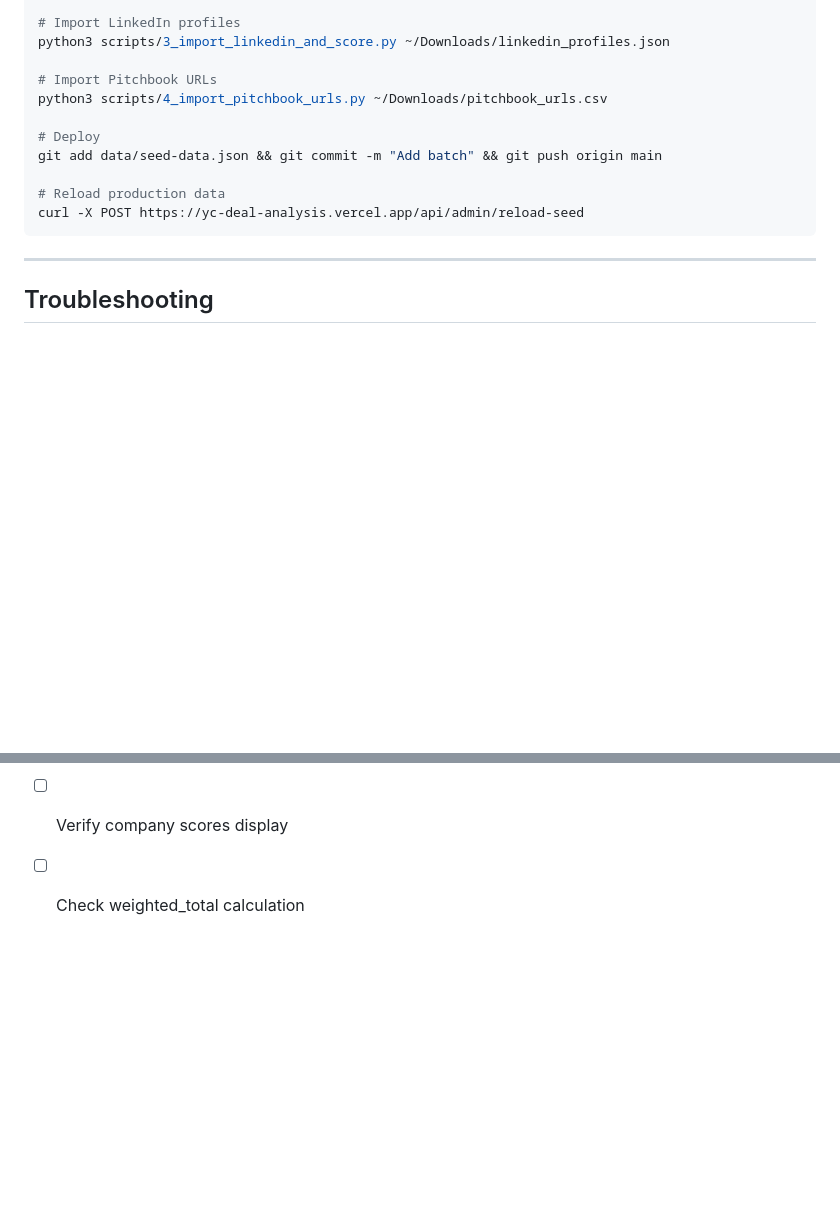
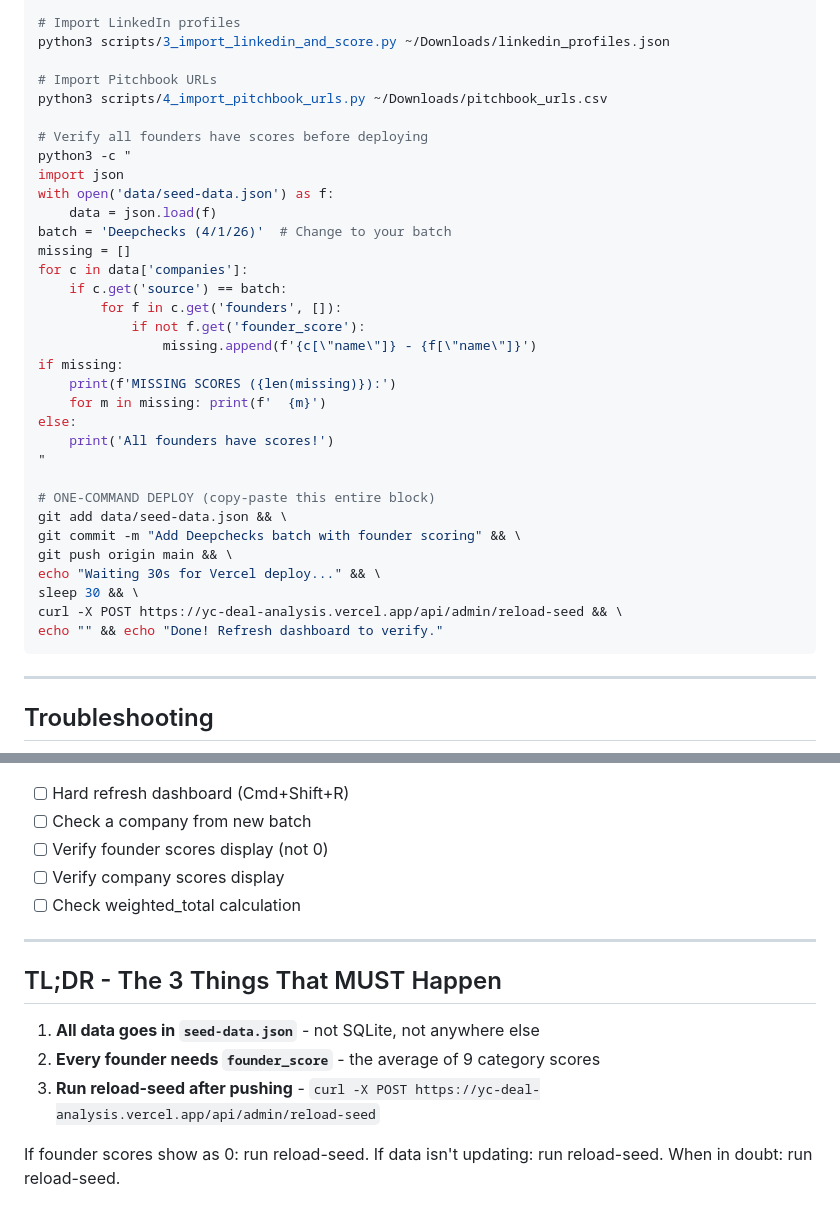
Before and after one commit to BV-Eng/yc-deal-analysis, a Markdown page: scripts/DEEPCHECKS_RUNBOOK.md, 2 parts joined by grey strips. GitHub-like rendering; blank space fills up the shorter version.

````diff
--- a/scripts/DEEPCHECKS_RUNBOOK.md
+++ b/scripts/DEEPCHECKS_RUNBOOK.md
@@ -313,11 +344,33 @@ python3 scripts/3_import_linkedin_and_score.py ~/Downloads/linkedin_profiles.jso
 # Import Pitchbook URLs
 python3 scripts/4_import_pitchbook_urls.py ~/Downloads/pitchbook_urls.csv
 
-# Deploy
-git add data/seed-data.json && git commit -m "Add batch" && git push origin main
+# Verify all founders have scores before deploying
+python3 -c "
+import json
+with open('data/seed-data.json') as f:
+    data = json.load(f)
+batch = 'Deepchecks (4/1/26)'  # Change to your batch
+missing = []
+for c in data['companies']:
+    if c.get('source') == batch:
+        for f in c.get('founders', []):
+            if not f.get('founder_score'):
+                missing.append(f'{c[\"name\"]} - {f[\"name\"]}')
+if missing:
+    print(f'MISSING SCORES ({len(missing)}):')
+    for m in missing: print(f'  {m}')
+else:
+    print('All founders have scores!')
+"
 
-# Reload production data
-curl -X POST https://yc-deal-analysis.vercel.app/api/admin/reload-seed
+# ONE-COMMAND DEPLOY (copy-paste this entire block)
+git add data/seed-data.json && \
+git commit -m "Add Deepchecks batch with founder scoring" && \
+git push origin main && \
+echo "Waiting 30s for Vercel deploy..." && \
+sleep 30 && \
+curl -X POST https://yc-deal-analysis.vercel.app/api/admin/reload-seed && \
+echo "" && echo "Done! Refresh dashboard to verify."
 ```
 
 ---
@@ -460,3 +513,15 @@ git config user.email "eng@better.vc"
 - [ ] Verify founder scores display (not 0)
 - [ ] Verify company scores display
 - [ ] Check weighted_total calculation
+
+---
+
+## TL;DR - The 3 Things That MUST Happen
+
+1. **All data goes in `seed-data.json`** - not SQLite, not anywhere else
+2. **Every founder needs `founder_score`** - the average of 9 category scores
+3. **Run reload-seed after pushing** - `curl -X POST https://yc-deal-analysis.vercel.app/api/admin/reload-seed`
+
+If founder scores show as 0: run reload-seed.
+If data isn't updating: run reload-seed.
+When in doubt: run reload-seed.
````
Also changed, not shown: other parts of scripts/DEEPCHECKS_RUNBOOK.md (+32 -1 lines).
